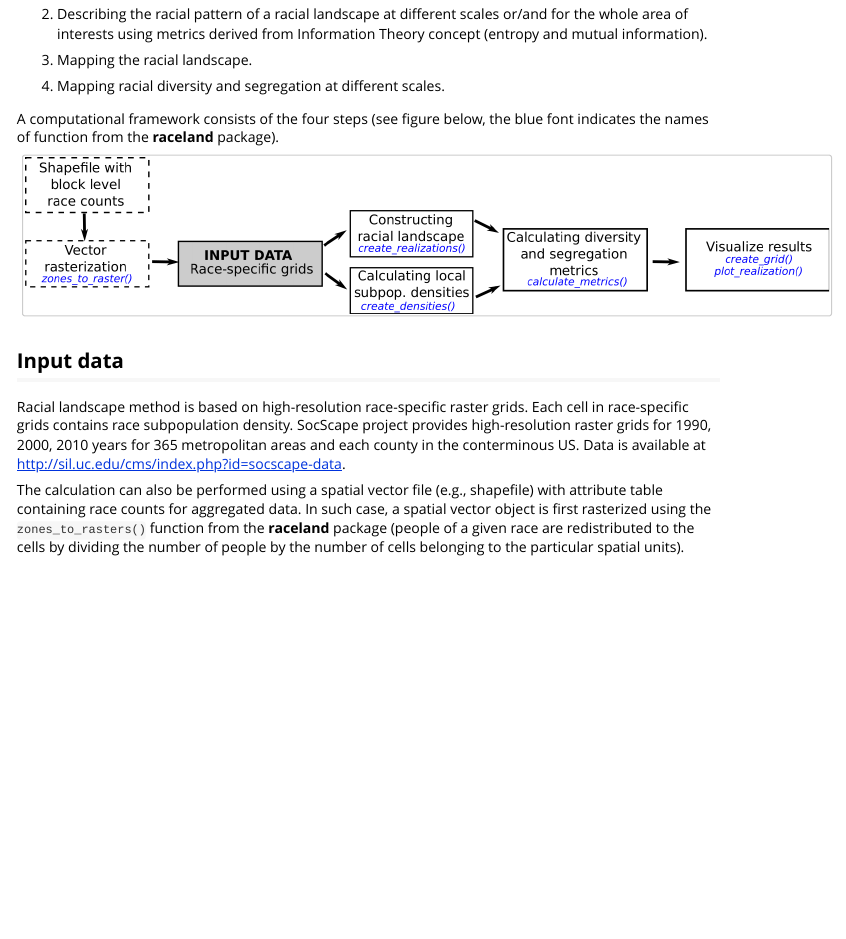
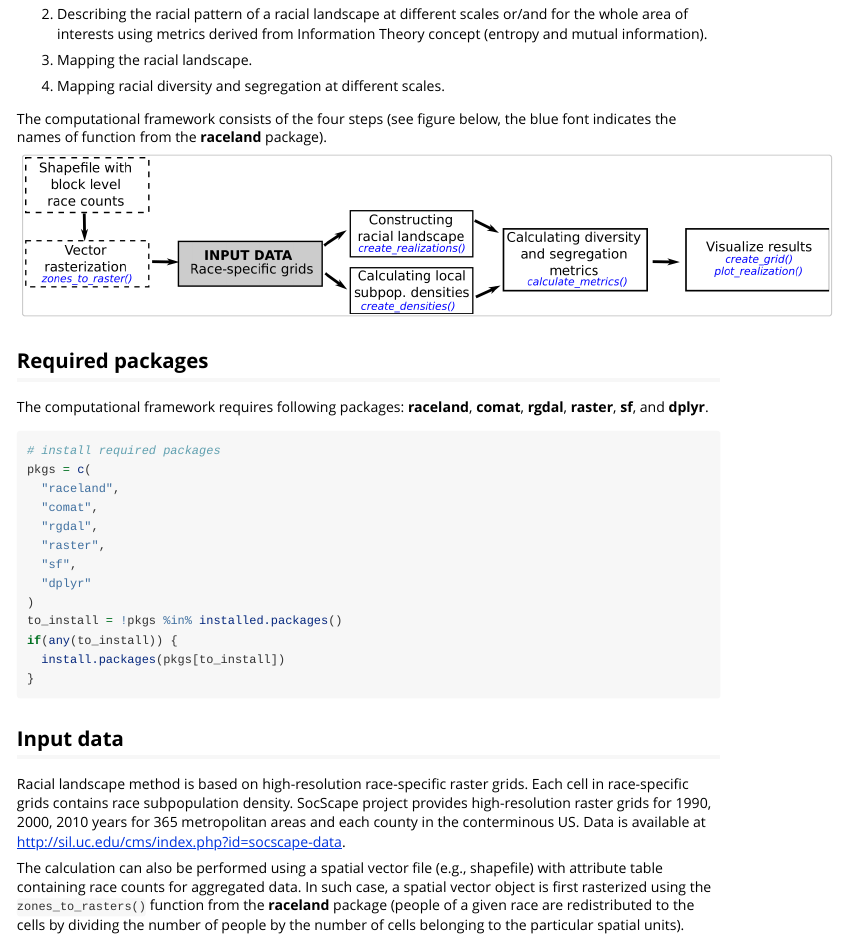
Before and after one commit to Nowosad/raceland, an R Markdown document (vignettes/raceland-intro1.Rmd): the page in a window 1100 px wide, from 770 px down. Rendered offline with R 4.5, knitr and Pandoc, with nearby package versions; some code elsewhere in the file could not run offline; long lines of code are wrapped.

Commit message:
adds packages installation

````diff
--- a/vignettes/raceland-intro1.Rmd
+++ b/vignettes/raceland-intro1.Rmd
@@ -46,13 +46,34 @@ A computational framework implemented in the **raceland** package allows for:
 
 4. Mapping racial diversity and segregation at different scales.
 
-A computational framework consists of the four steps (see figure below, the blue font indicates the names of function from the **raceland** package).
+The computational framework consists of the four steps (see figure below, the blue font indicates the names of function from the **raceland** package).
 
 ```{r, echo=FALSE, out.width=800}
 knitr::include_graphics("fig0framework.png")
 ```
 
+## Required packages
+
+The computational framework requires following packages: **raceland**, **comat**, **rgdal**, **raster**, **sf**, and **dplyr**.
+
+```{r, eval=FALSE}
+# install required packages
+pkgs = c(
+  "raceland",
+  "comat",
+  "rgdal",
+  "raster",
+  "sf",
+  "dplyr"
+)
+to_install = !pkgs %in% installed.packages()
+if(any(to_install)) {
+  install.packages(pkgs[to_install])
+}
+```
+
 ```{r, warning=FALSE, message=FALSE, include=FALSE}
+# attach required packages
 library(raceland)
 library(raster)
 library(sf)
````
